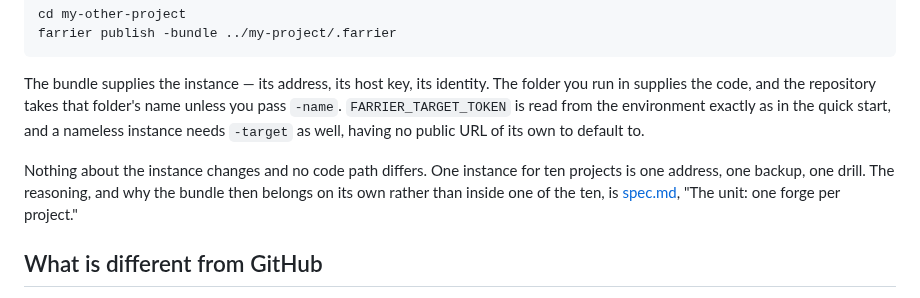
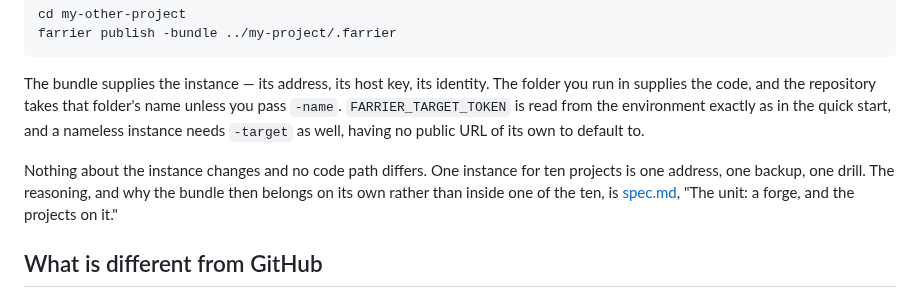
Before and after one commit to evandelacruz/farrier, a Markdown page: docs/using.md, the part around the change. GitHub-like rendering.

Commit message:
Cite spec.md's actual section title in the multi-project link
Review found the multi-project section of docs/using.md quoting
spec.md as "The unit: one forge per project" — that string is a
bullet inside the section, not the heading. The section is titled
"The unit: a forge, and the projects on it". Quote the real title
so the cross-reference resolves.

```diff
--- a/docs/using.md
+++ b/docs/using.md
@@ -65,7 +65,7 @@ farrier publish -bundle ../my-project/.farrier
 
 The bundle supplies the instance — its address, its host key, its identity. The folder you run in supplies the code, and the repository takes that folder's name unless you pass `-name`. `FARRIER_TARGET_TOKEN` is read from the environment exactly as in the quick start, and a nameless instance needs `-target` as well, having no public URL of its own to default to.
 
-Nothing about the instance changes and no code path differs. One instance for ten projects is one address, one backup, one drill. The reasoning, and why the bundle then belongs on its own rather than inside one of the ten, is [spec.md](spec.md), "The unit: one forge per project."
+Nothing about the instance changes and no code path differs. One instance for ten projects is one address, one backup, one drill. The reasoning, and why the bundle then belongs on its own rather than inside one of the ten, is [spec.md](spec.md), "The unit: a forge, and the projects on it."
 
 ## What is different from GitHub
 
```
